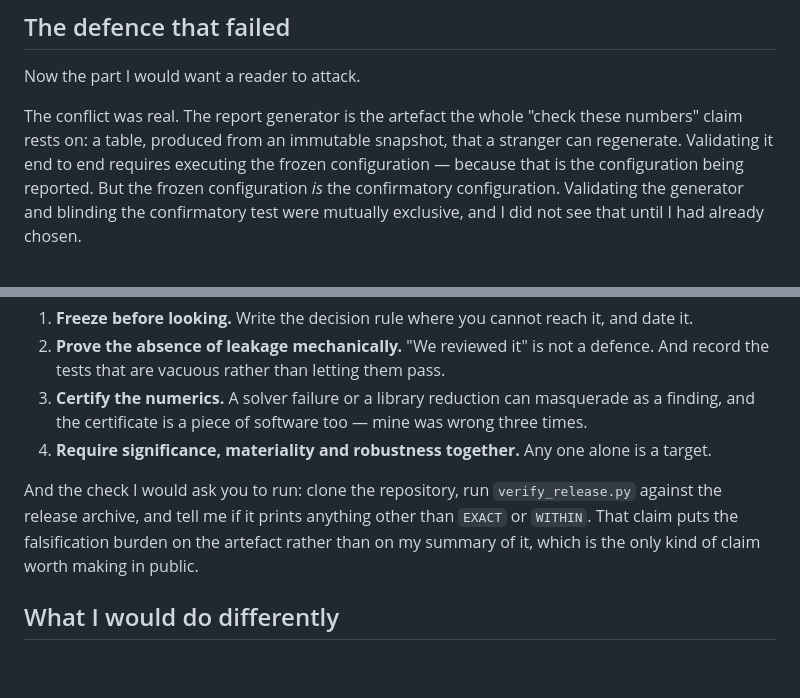
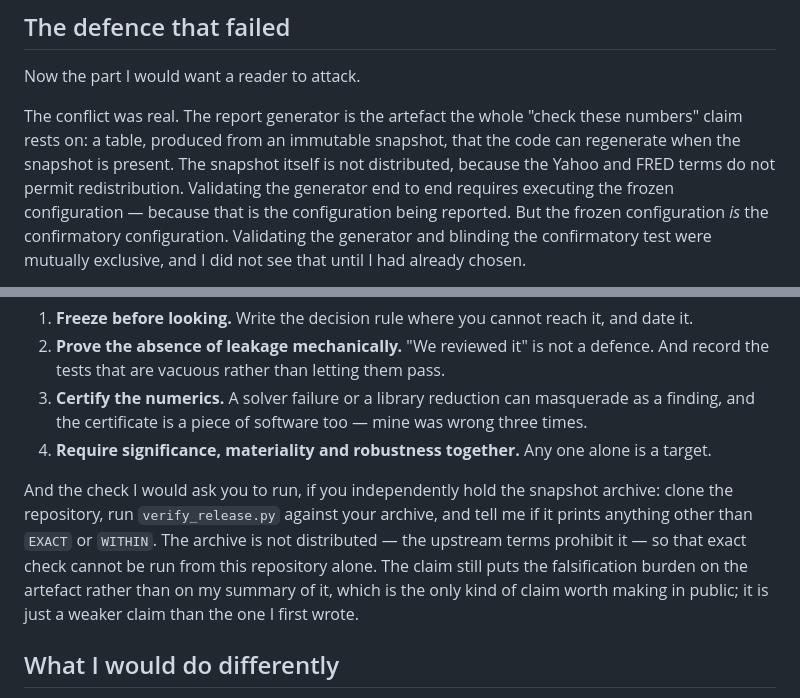
Before and after one commit to kira-ml/robustfolio, a Markdown page: essays/flagship.md, 2 parts joined by grey strips. Drawn GitHub-style; blank space fills up the shorter version.

Commit message:
Correct the last archive claim in the flagship essay

```diff
--- a/essays/flagship.md
+++ b/essays/flagship.md
@@ -188,8 +188,10 @@ the entire finding.
 Now the part I would want a reader to attack.
 
 The conflict was real. The report generator is the artefact the whole "check these numbers" claim rests
-on: a table, produced from an immutable snapshot, that a stranger can regenerate. Validating it end to
-end requires executing the frozen configuration — because that is the configuration being reported. But
+on: a table, produced from an immutable snapshot, that the code can regenerate when the snapshot is
+present. The snapshot itself is not distributed, because the Yahoo and FRED terms do not permit
+redistribution. Validating the generator end to end requires executing the frozen configuration —
+because that is the configuration being reported. But
 the frozen configuration *is* the confirmatory configuration. Validating the generator and blinding the
 confirmatory test were mutually exclusive, and I did not see that until I had already chosen.
 
@@ -236,10 +238,12 @@ The four defences transfer to any panel you already work on, and none of them ne
    certificate is a piece of software too — mine was wrong three times.
 4. **Require significance, materiality and robustness together.** Any one alone is a target.
 
-And the check I would ask you to run: clone the repository, run `verify_release.py` against the release
-archive, and tell me if it prints anything other than `EXACT` or `WITHIN`. That claim puts the
-falsification burden on the artefact rather than on my summary of it, which is the only kind of claim
-worth making in public.
+And the check I would ask you to run, if you independently hold the snapshot archive: clone the
+repository, run `verify_release.py` against your archive, and tell me if it prints anything other than
+`EXACT` or `WITHIN`. The archive is not distributed — the upstream terms prohibit it — so that exact
+check cannot be run from this repository alone. The claim still puts the falsification burden on the
+artefact rather than on my summary of it, which is the only kind of claim worth making in public; it is
+just a weaker claim than the one I first wrote.
 
 ## What I would do differently
 
```
